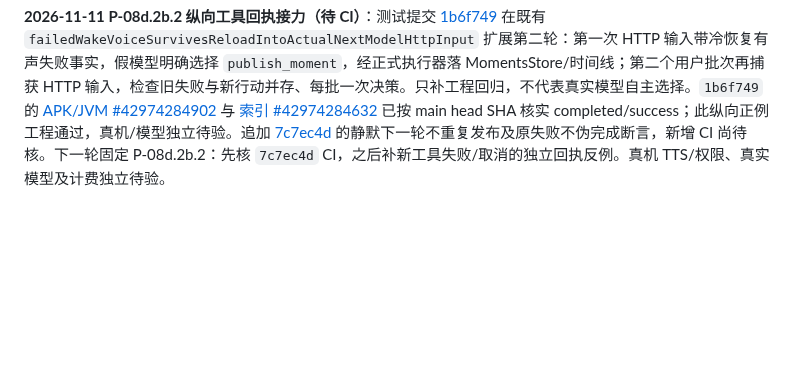
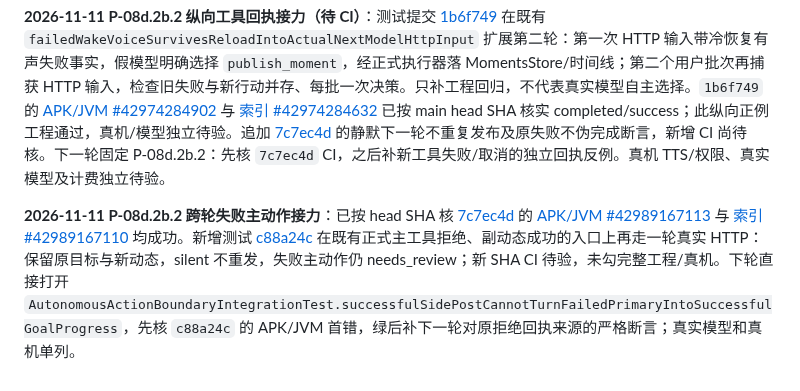
Before and after one commit to jiacimu-droid/lulu1, a Markdown page: docs/architecture/LULU_EXPERIENCE_ROADMAP.md, the part around the change. Rendered like a GitHub page; blank space fills up the shorter version.

Commit message:
docs(roadmap): hand off P-08d.2b.2 failure-path HTTP regression

```diff
--- a/docs/architecture/LULU_EXPERIENCE_ROADMAP.md
+++ b/docs/architecture/LULU_EXPERIENCE_ROADMAP.md
@@ -503,3 +503,5 @@
 **2026-11-11 P-08d.2b.2 接力（JVM 待验）**：新增 `CommitmentSemanticPersistenceTest.acceptedWakeRecoveryRemainsIdempotentAfterStoreReloadAndCancellation`（[b9babae](https://github.com/jiacimu-droid/lulu1/commit/b9babaed863bff59a7f50602f1526a0c7c1b7498)）。验证同一模型已接受的20分钟有声叫醒恢复→任务/闹钟保存→Store重载→同源重放不再购买/注册第二次闹钟→新来源明确取消→再次重载→旧恢复输出不得复活已取消责任。仅测试，无生产逻辑变更；当前无法取得该 SHA 的 main push JVM/APK/Refresh 成功结果，不能勾工程验收；真实响铃、权限和模型语义仍待真机。下一轮直接核本测试的 JVM 首错，若失败沿原 P-08d.2b.2 修根因；若通过继续真实到点声音失败与独立回执到下轮的纵向链。
 
 **2026-11-11 P-08d.2b.2 纵向工具回执接力（待 CI）**：测试提交 [1b6f749](https://github.com/jiacimu-droid/lulu1/commit/1b6f749578a1d8b15b4928952bf67c783312439b) 在既有 `failedWakeVoiceSurvivesReloadIntoActualNextModelHttpInput` 扩展第二轮：第一次 HTTP 输入带冷恢复有声失败事实，假模型明确选择 `publish_moment`，经正式执行器落 MomentsStore/时间线；第二个用户批次再捕获 HTTP 输入，检查旧失败与新行动并存、每批一次决策。只补工程回归，不代表真实模型自主选择。`1b6f749` 的 [APK/JVM #42974284902](https://github.com/jiacimu-droid/lulu1/actions/runs/42974284902) 与 [索引 #42974284632](https://github.com/jiacimu-droid/lulu1/actions/runs/42974284632) 已按 main head SHA 核实 completed/success；此纵向正例工程通过，真机/模型独立待验。追加 [7c7ec4d](https://github.com/jiacimu-droid/lulu1/commit/7c7ec4d005af95e1019458dd61b0699591acc219) 的静默下一轮不重复发布及原失败不伪完成断言，新增 CI 尚待核。下一轮固定 P-08d.2b.2：先核 `7c7ec4d` CI，之后补新工具失败/取消的独立回执反例。真机 TTS/权限、真实模型及计费独立待验。
+
+**2026-11-11 P-08d.2b.2 跨轮失败主动作接力**：已按 head SHA 核 [7c7ec4d](https://github.com/jiacimu-droid/lulu1/commit/7c7ec4d005af95e1019458dd61b0699591acc219) 的 [APK/JVM #42989167113](https://github.com/jiacimu-droid/lulu1/actions/runs/42989167113) 与 [索引 #42989167110](https://github.com/jiacimu-droid/lulu1/actions/runs/42989167110) 均成功。新增测试 [c88a24c](https://github.com/jiacimu-droid/lulu1/commit/c88a24c99edbfba21490f0028ec9611724438aa8) 在既有正式主工具拒绝、副动态成功的入口上再走一轮真实 HTTP：保留原目标与新动态，silent 不重发，失败主动作仍 needs_review；新 SHA CI 待验，未勾完整工程/真机。下轮直接打开 `AutonomousActionBoundaryIntegrationTest.successfulSidePostCannotTurnFailedPrimaryIntoSuccessfulGoalProgress`，先核 `c88a24c` 的 APK/JVM 首错，绿后补下一轮对原拒绝回执来源的严格断言；真实模型和真机单列。
```
